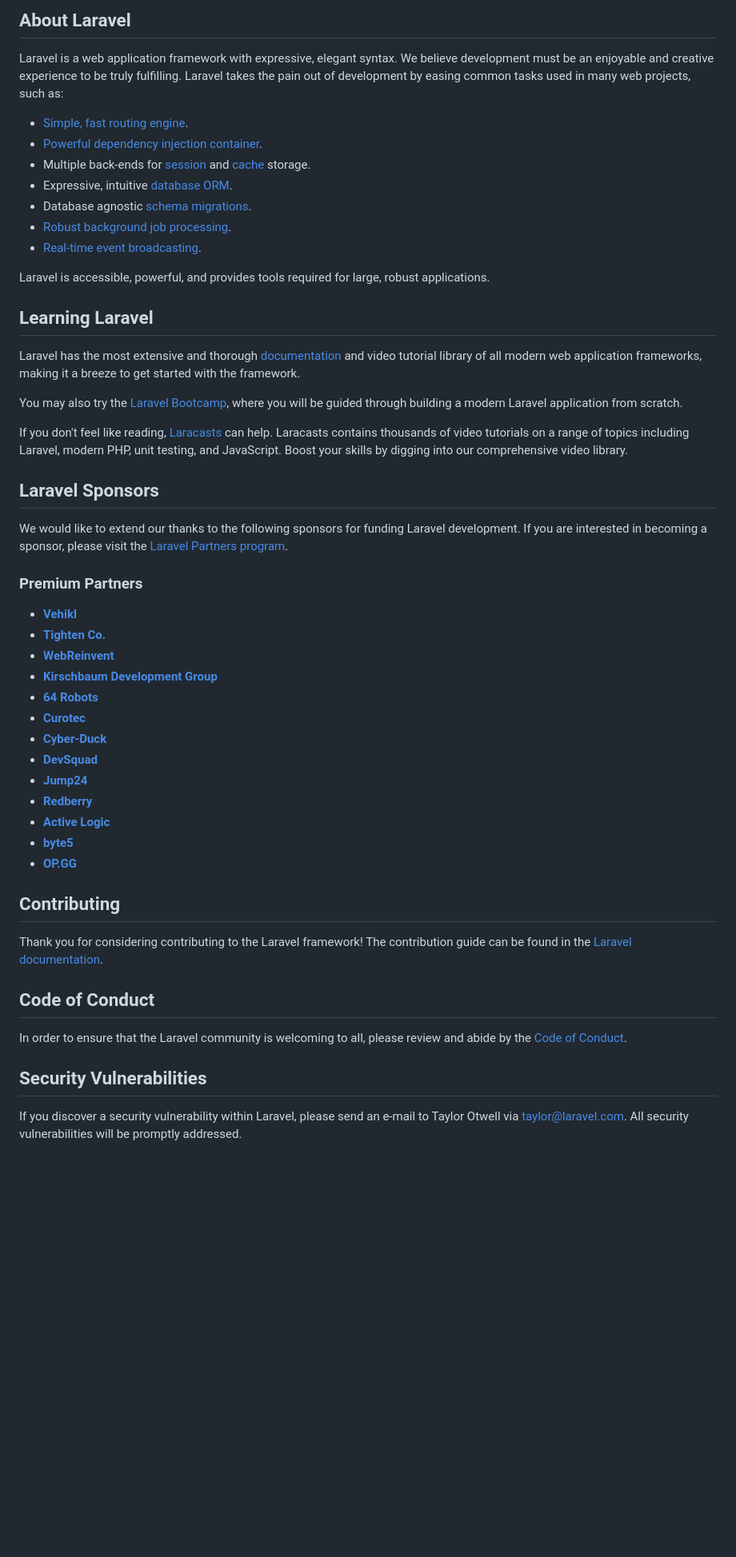
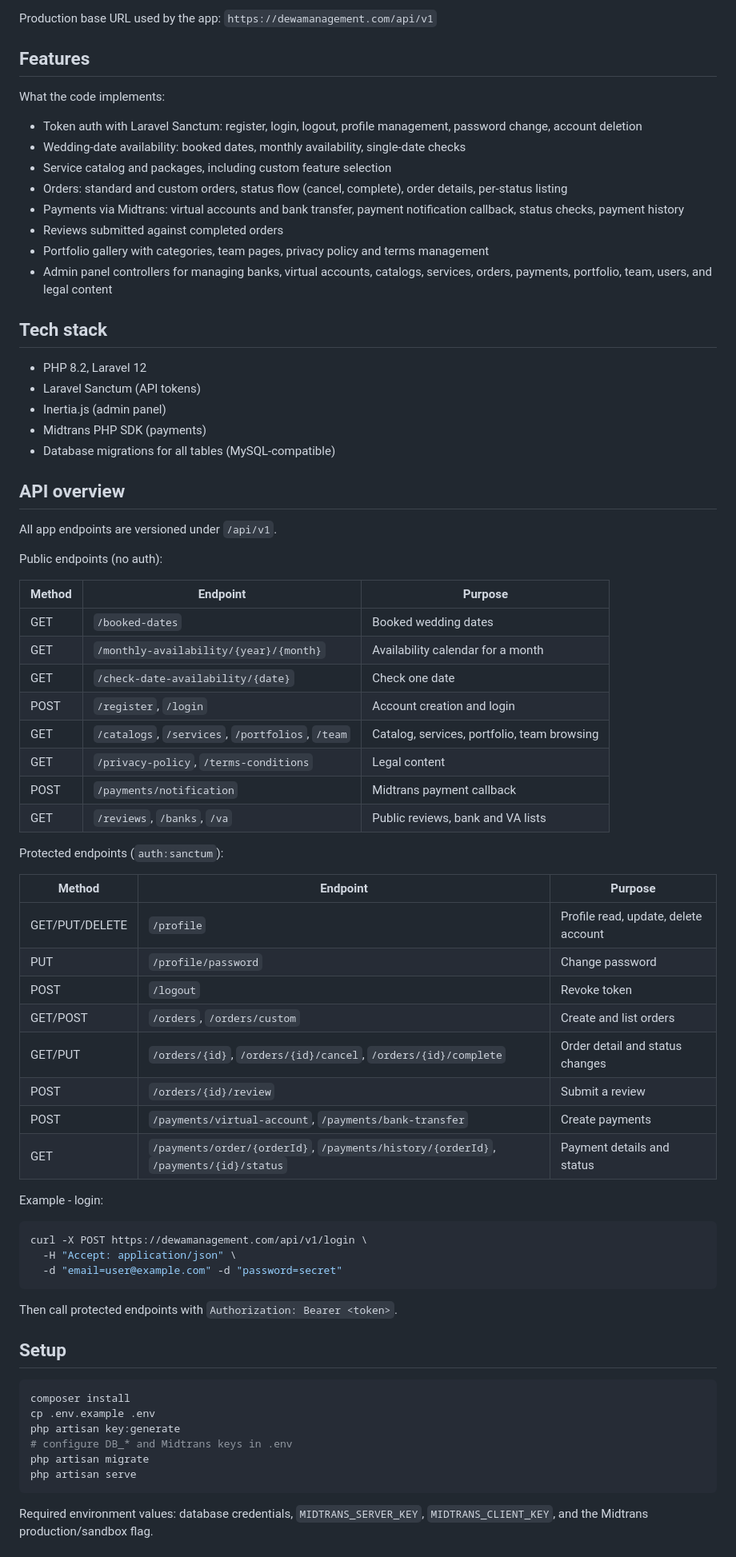
Before and after one commit to hyderoo/dewa-wo, a Markdown page: README.md, the part around one of its changes. Shown at 80% size. GitHub-like rendering; blank space fills up the shorter version.

Commit message:
Replace Laravel boilerplate README with project documentation

````diff
--- a/README.md
+++ b/README.md
@@ -9,55 +6,78 @@
 
-## About Laravel
+Production base URL used by the app: `https://dewamanagement.com/api/v1`
 
-Laravel is a web application framework with expressive, elegant syntax. We believe development must be an enjoyable and creative experience to be truly fulfilling. Laravel takes the pain out of development by easing common tasks used in many web projects, such as:
+## Features
 
-- [Simple, fast routing engine](https://laravel.com/docs/routing).
-- [Powerful dependency injection container](https://laravel.com/docs/container).
-- Multiple back-ends for [session](https://laravel.com/docs/session) and [cache](https://laravel.com/docs/cache) storage.
-- Expressive, intuitive [database ORM](https://laravel.com/docs/eloquent).
-- Database agnostic [schema migrations](https://laravel.com/docs/migrations).
-- [Robust background job processing](https://laravel.com/docs/queues).
-- [Real-time event broadcasting](https://laravel.com/docs/broadcasting).
+What the code implements:
 
-Laravel is accessible, powerful, and provides tools required for large, robust applications.
+- Token auth with Laravel Sanctum: register, login, logout, profile management, password change, account deletion
+- Wedding-date availability: booked dates, monthly availability, single-date checks
+- Service catalog and packages, including custom feature selection
+- Orders: standard and custom orders, status flow (cancel, complete), order details, per-status listing
+- Payments via Midtrans: virtual accounts and bank transfer, payment notification callback, status checks, payment history
+- Reviews submitted against completed orders
+- Portfolio gallery with categories, team pages, privacy policy and terms management
+- Admin panel controllers for managing banks, virtual accounts, catalogs, services, orders, payments, portfolio, team, users, and legal content
 
-## Learning Laravel
+## Tech stack
 
-Laravel has the most extensive and thorough [documentation](https://laravel.com/docs) and video tutorial library of all modern web application frameworks, making it a breeze to get started with the framework.
+- PHP 8.2, Laravel 12
+- Laravel Sanctum (API tokens)
+- Inertia.js (admin panel)
+- Midtrans PHP SDK (payments)
+- Database migrations for all tables (MySQL-compatible)
 
-You may also try the [Laravel Bootcamp](https://bootcamp.laravel.com), where you will be guided through building a modern Laravel application from scratch.
+## API overview
 
-If you don't feel like reading, [Laracasts](https://laracasts.com) can help. Laracasts contains thousands of video tutorials on a range of topics including Laravel, modern PHP, unit testing, and JavaScript. Boost your skills by digging into our comprehensive video library.
+All app endpoints are versioned under `/api/v1`.
 
-## Laravel Sponsors
+Public endpoints (no auth):
 
-We would like to extend our thanks to the following sponsors for funding Laravel development. If you are interested in becoming a sponsor, please visit the [Laravel Partners program](https://partners.laravel.com).
+| Method | Endpoint | Purpose |
+| --- | --- | --- |
+| GET | `/booked-dates` | Booked wedding dates |
+| GET | `/monthly-availability/{year}/{month}` | Availability calendar for a month |
+| GET | `/check-date-availability/{date}` | Check one date |
+| POST | `/register`, `/login` | Account creation and login |
+| GET | `/catalogs`, `/services`, `/portfolios`, `/team` | Catalog, services, portfolio, team browsing |
+| GET | `/privacy-policy`, `/terms-conditions` | Legal content |
+| POST | `/payments/notification` | Midtrans payment callback |
+| GET | `/reviews`, `/banks`, `/va` | Public reviews, bank and VA lists |
 
-### Premium Partners
+Protected endpoints (`auth:sanctum`):
 
-- **[Vehikl](https://vehikl.com/)**
-- **[Tighten Co.](https://tighten.co)**
-- **[WebReinvent](https://webreinvent.com/)**
-- **[Kirschbaum Development Group](https://kirschbaumdevelopment.com)**
-- **[64 Robots](https://64robots.com)**
-- **[Curotec](https://www.curotec.com/services/technologies/laravel/)**
-- **[Cyber-Duck](https://cyber-duck.co.uk)**
-- **[DevSquad](https://devsquad.com/hire-laravel-developers)**
-- **[Jump24](https://jump24.co.uk)**
-- **[Redberry](https://redberry.international/laravel/)**
-- **[Active Logic](https://activelogic.com)**
-- **[byte5](https://byte5.de)**
-- **[OP.GG](https://op.gg)**
+| Method | Endpoint | Purpose |
+| --- | --- | --- |
+| GET/PUT/DELETE | `/profile` | Profile read, update, delete account |
+| PUT | `/profile/password` | Change password |
+| POST | `/logout` | Revoke token |
+| GET/POST | `/orders`, `/orders/custom` | Create and list orders |
+| GET/PUT | `/orders/{id}`, `/orders/{id}/cancel`, `/orders/{id}/complete` | Order detail and status changes |
+| POST | `/orders/{id}/review` | Submit a review |
+| POST | `/payments/virtual-account`, `/payments/bank-transfer` | Create payments |
+| GET | `/payments/order/{orderId}`, `/payments/history/{orderId}`, `/payments/{id}/status` | Payment details and status |
 
-## Contributing
+Example - login:
 
-Thank you for considering contributing to the Laravel framework! The contribution guide can be found in the [Laravel documentation](https://laravel.com/docs/contributions).
+```bash
+curl -X POST https://dewamanagement.com/api/v1/login \
+  -H "Accept: application/json" \
+  -d "email=user@example.com" -d "password=secret"
+```
 
-## Code of Conduct
+Then call protected endpoints with `Authorization: Bearer <token>`.
 
-In order to ensure that the Laravel community is welcoming to all, please review and abide by the [Code of Conduct](https://laravel.com/docs/contributions#code-of-conduct).
+## Setup
 
-## Security Vulnerabilities
+```bash
+composer install
+cp .env.example .env
+php artisan key:generate
+# configure DB_* and Midtrans keys in .env
+php artisan migrate
+php artisan serve
+```
 
-If you discover a security vulnerability within Laravel, please send an e-mail to Taylor Otwell via [taylor@laravel.com](mailto:taylor@laravel.com). All security vulnerabilities will be promptly addressed.
+Required environment values: database credentials, `MIDTRANS_SERVER_KEY`,
+`MIDTRANS_CLIENT_KEY`, and the Midtrans production/sandbox flag.
 
````
Also changed, not shown: other parts of README.md (+7 -9 lines).
